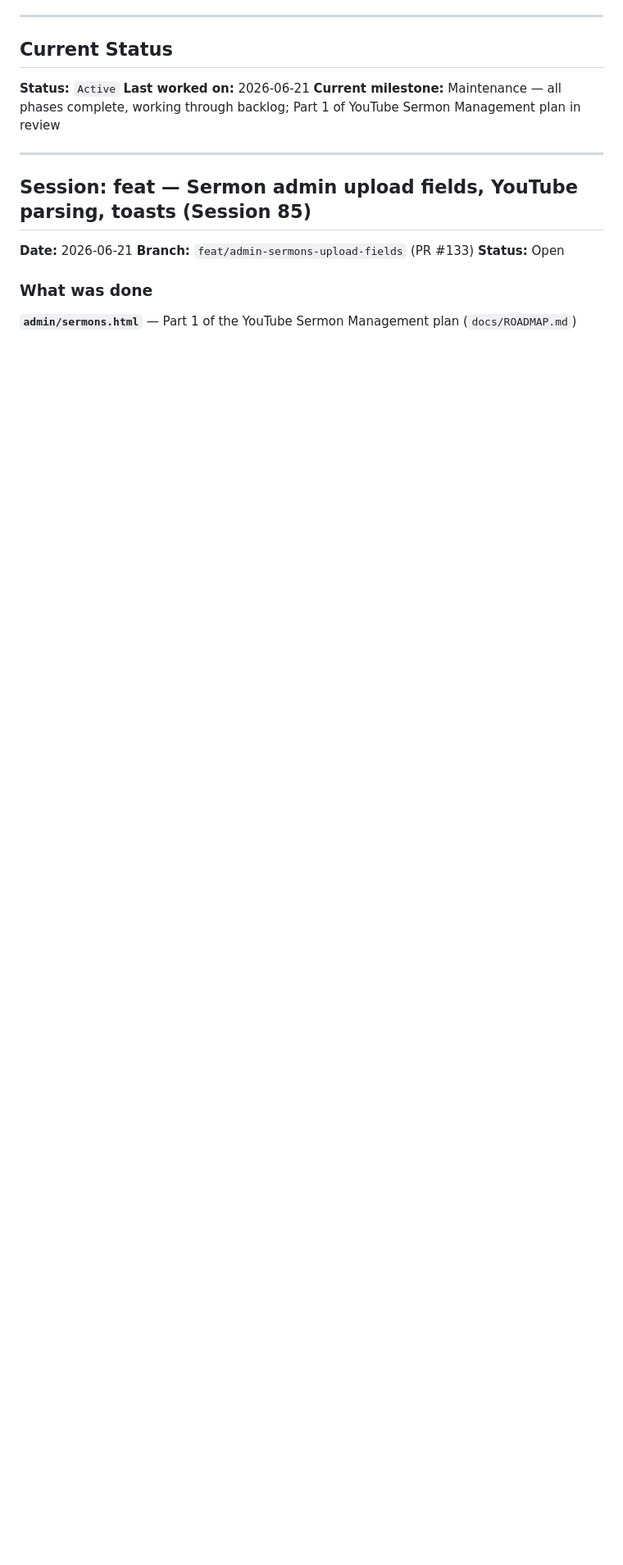
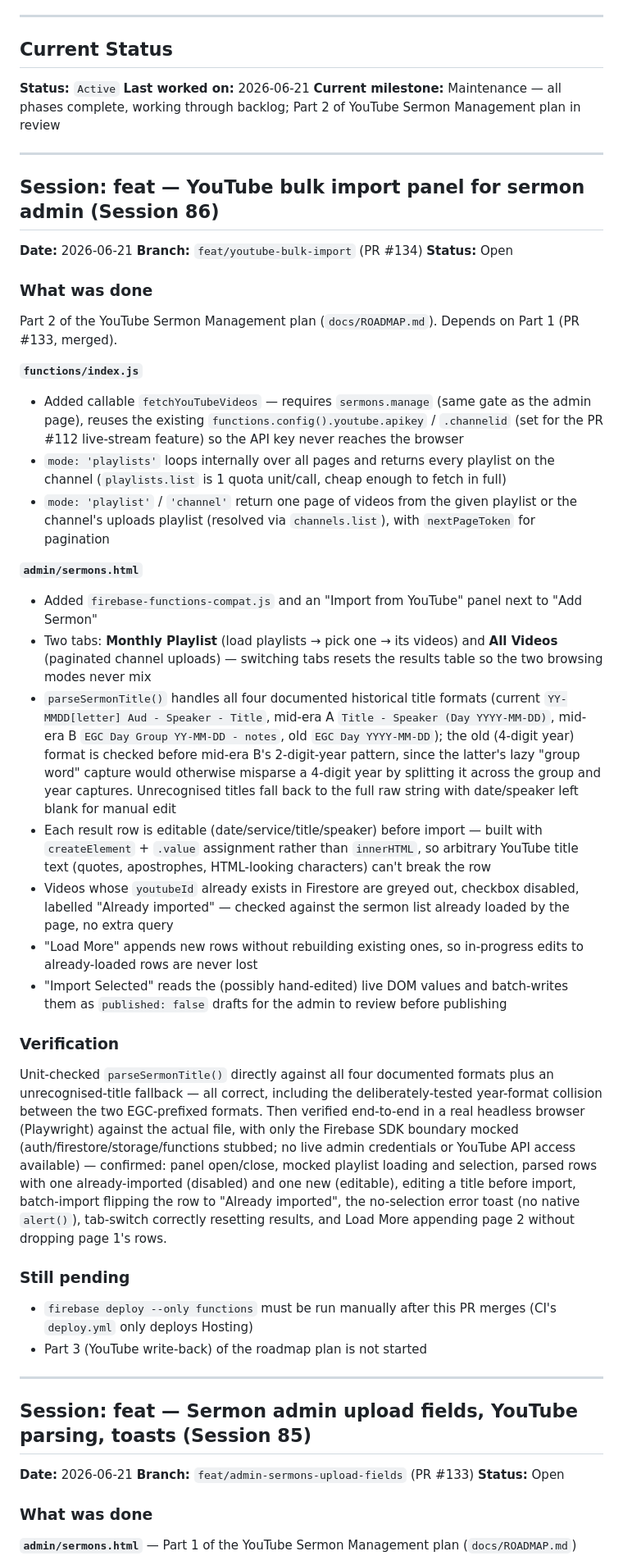
Before and after one commit to egcchurch/egc-church, a Markdown page: PROGRESS.md, the part around the change. Shown at 82% size. Rendered like a GitHub page; blank space fills up the shorter version.

Commit message:
docs: add PROGRESS.md session entry for PR #134

```diff
--- a/PROGRESS.md
+++ b/PROGRESS.md
@@ -10,7 +10,40 @@
 
 **Status:** `Active`
 **Last worked on:** 2026-06-21
-**Current milestone:** Maintenance — all phases complete, working through backlog; Part 1 of YouTube Sermon Management plan in review
+**Current milestone:** Maintenance — all phases complete, working through backlog; Part 2 of YouTube Sermon Management plan in review
+
+---
+
+## Session: feat — YouTube bulk import panel for sermon admin (Session 86)
+
+**Date:** 2026-06-21
+**Branch:** `feat/youtube-bulk-import` (PR #134)
+**Status:** Open
+
+### What was done
+
+Part 2 of the YouTube Sermon Management plan (`docs/ROADMAP.md`). Depends on Part 1 (PR #133, merged).
+
+**`functions/index.js`**
+- Added callable `fetchYouTubeVideos` — requires `sermons.manage` (same gate as the admin page), reuses the existing `functions.config().youtube.apikey` / `.channelid` (set for the PR #112 live-stream feature) so the API key never reaches the browser
+- `mode: 'playlists'` loops internally over all pages and returns every playlist on the channel (`playlists.list` is 1 quota unit/call, cheap enough to fetch in full)
+- `mode: 'playlist'` / `'channel'` return one page of videos from the given playlist or the channel's uploads playlist (resolved via `channels.list`), with `nextPageToken` for pagination
+
+**`admin/sermons.html`**
+- Added `firebase-functions-compat.js` and an "Import from YouTube" panel next to "Add Sermon"
+- Two tabs: **Monthly Playlist** (load playlists → pick one → its videos) and **All Videos** (paginated channel uploads) — switching tabs resets the results table so the two browsing modes never mix
+- `parseSermonTitle()` handles all four documented historical title formats (current `YY-MMDD[letter] Aud - Speaker - Title`, mid-era A `Title - Speaker (Day YYYY-MM-DD)`, mid-era B `EGC Day Group YY-MM-DD - notes`, old `EGC Day YYYY-MM-DD`); the old (4-digit year) format is checked before mid-era B's 2-digit-year pattern, since the latter's lazy "group word" capture would otherwise misparse a 4-digit year by splitting it across the group and year captures. Unrecognised titles fall back to the full raw string with date/speaker left blank for manual edit
+- Each result row is editable (date/service/title/speaker) before import — built with `createElement` + `.value` assignment rather than `innerHTML`, so arbitrary YouTube title text (quotes, apostrophes, HTML-looking characters) can't break the row
+- Videos whose `youtubeId` already exists in Firestore are greyed out, checkbox disabled, labelled "Already imported" — checked against the sermon list already loaded by the page, no extra query
+- "Load More" appends new rows without rebuilding existing ones, so in-progress edits to already-loaded rows are never lost
+- "Import Selected" reads the (possibly hand-edited) live DOM values and batch-writes them as `published: false` drafts for the admin to review before publishing
+
+### Verification
+Unit-checked `parseSermonTitle()` directly against all four documented formats plus an unrecognised-title fallback — all correct, including the deliberately-tested year-format collision between the two EGC-prefixed formats. Then verified end-to-end in a real headless browser (Playwright) against the actual file, with only the Firebase SDK boundary mocked (auth/firestore/storage/functions stubbed; no live admin credentials or YouTube API access available) — confirmed: panel open/close, mocked playlist loading and selection, parsed rows with one already-imported (disabled) and one new (editable), editing a title before import, batch-import flipping the row to "Already imported", the no-selection error toast (no native `alert()`), tab-switch correctly resetting results, and Load More appending page 2 without dropping page 1's rows.
+
+### Still pending
+- `firebase deploy --only functions` must be run manually after this PR merges (CI's `deploy.yml` only deploys Hosting)
+- Part 3 (YouTube write-back) of the roadmap plan is not started
 
 ---
 
```
